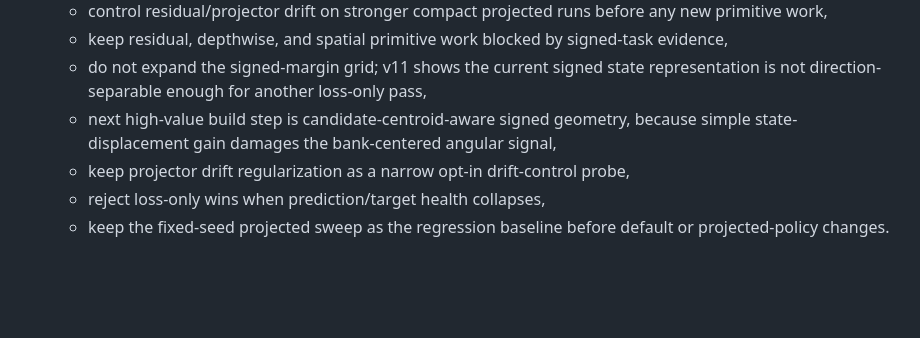
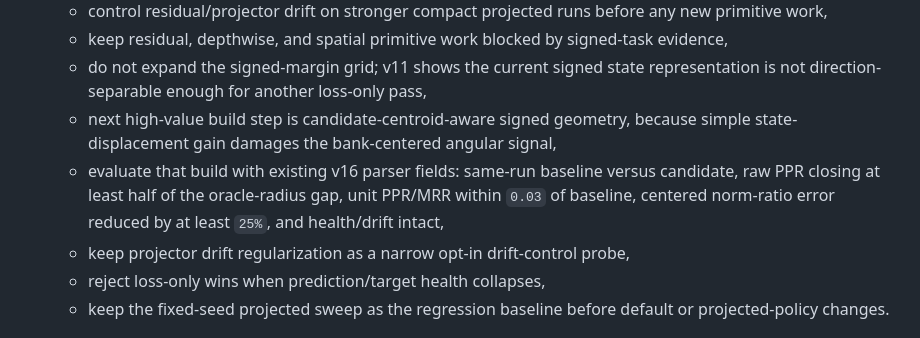
Before and after one commit to ChrisRPL/jepra, a Markdown page: agent-wiki/02-current-repo-state.md, the part around the change. Drawn GitHub-style; blank space fills up the shorter version.

```diff
--- a/agent-wiki/02-current-repo-state.md
+++ b/agent-wiki/02-current-repo-state.md
@@ -37,6 +37,7 @@ Snapshot from local files only. Internal working note for the repo state today.
   - keep residual, depthwise, and spatial primitive work blocked by signed-task evidence,
   - do not expand the signed-margin grid; v11 shows the current signed state representation is not direction-separable enough for another loss-only pass,
   - next high-value build step is candidate-centroid-aware signed geometry, because simple state-displacement gain damages the bank-centered angular signal,
+  - evaluate that build with existing v16 parser fields: same-run baseline versus candidate, raw PPR closing at least half of the oracle-radius gap, unit PPR/MRR within `0.03` of baseline, centered norm-ratio error reduced by at least `25%`, and health/drift intact,
   - keep projector drift regularization as a narrow opt-in drift-control probe,
   - reject loss-only wins when prediction/target health collapses,
   - keep the fixed-seed projected sweep as the regression baseline before default or projected-policy changes.
```
Also changed, not shown: README.md (+11 -0 lines), agent-wiki/04-implementation-guidelines-and-next-steps.md (+11 -0 lines).
